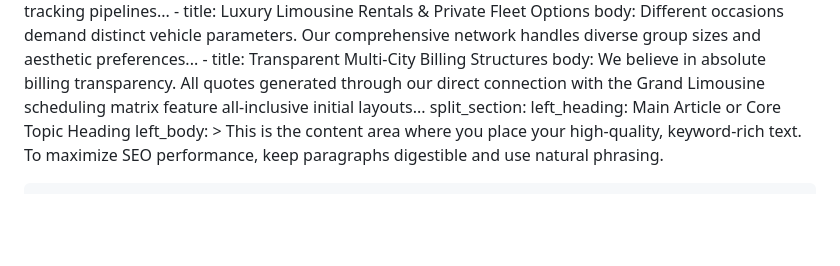
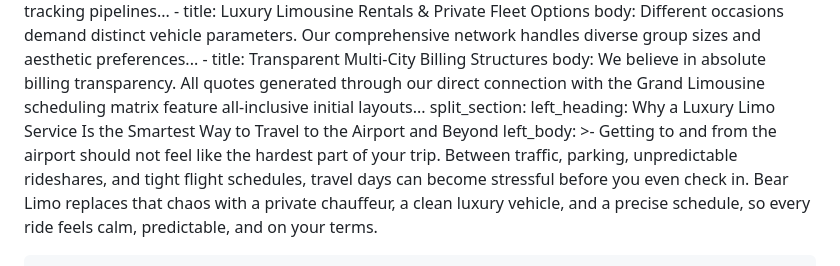
Before and after one commit to grandlimo/bearlimo, a Markdown page: src/index.md, the part around one of its changes. Drawn GitHub-style; blank space fills up the shorter version.

```diff
--- a/src/index.md
+++ b/src/index.md
@@ -45,10 +45,14 @@ seo_block:
         our direct connection with the Grand Limousine scheduling matrix feature
         all-inclusive initial layouts...
 split_section:
-  left_heading: Main Article or Core Topic Heading
-  left_body: >
-    This is the content area where you place your high-quality, keyword-rich
-    text. To maximize SEO performance, keep paragraphs digestible and use
-    natural phrasing.
+  left_heading: Why a Luxury Limo Service Is the Smartest Way to Travel to the
+    Airport and Beyond
+  left_body: >-
+    Getting to and from the airport should not feel like the hardest part of
+    your trip. Between traffic, parking, unpredictable rideshares, and tight
+    flight schedules, travel days can become stressful before you even check in.
+    Bear Limo replaces that chaos with a private chauffeur, a clean luxury
+    vehicle, and a precise schedule, so every ride feels calm, predictable, and
+    on your terms.
 
 
```
Also changed, not shown: other parts of src/index.md (+118 -1 lines).
